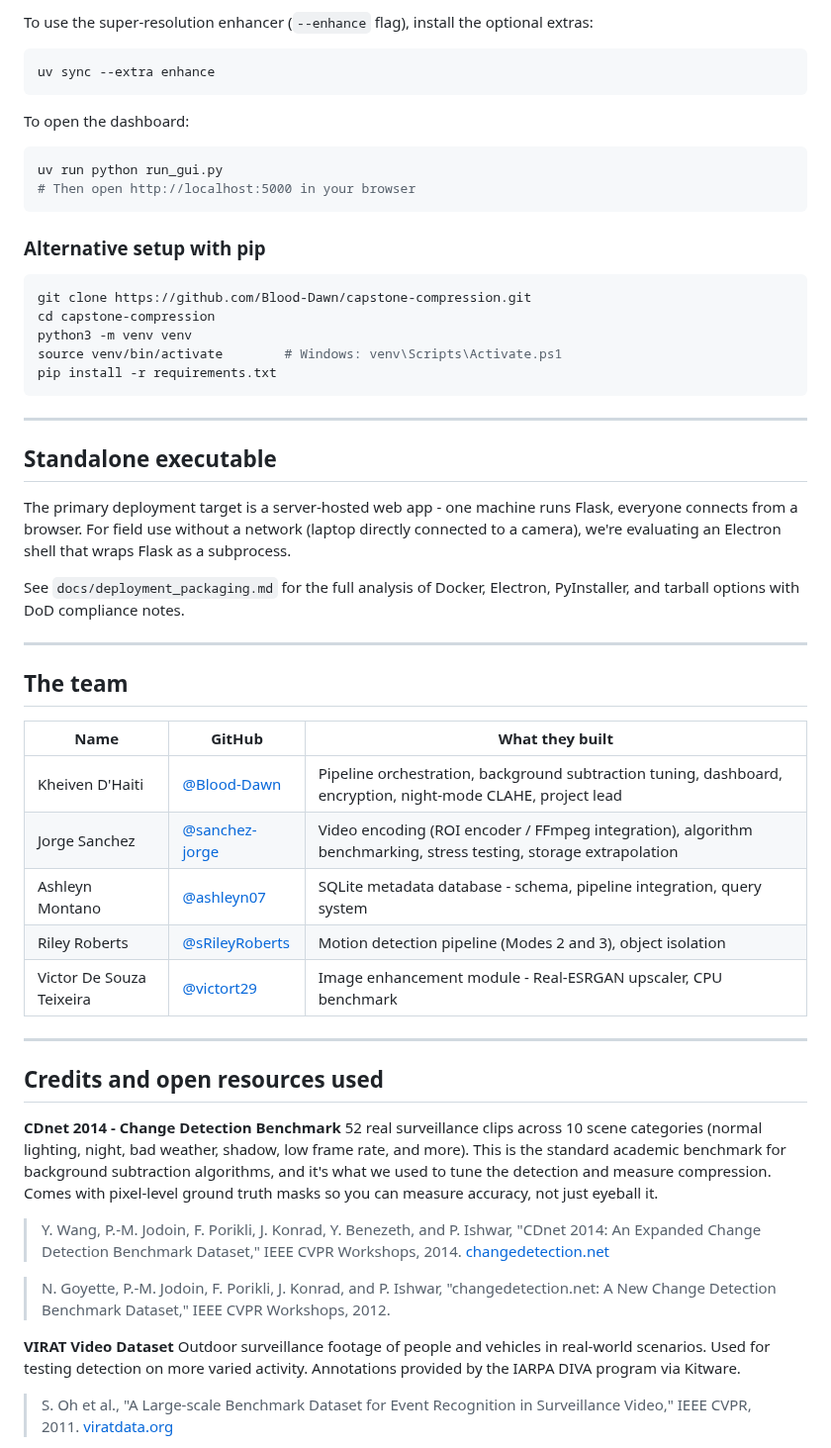
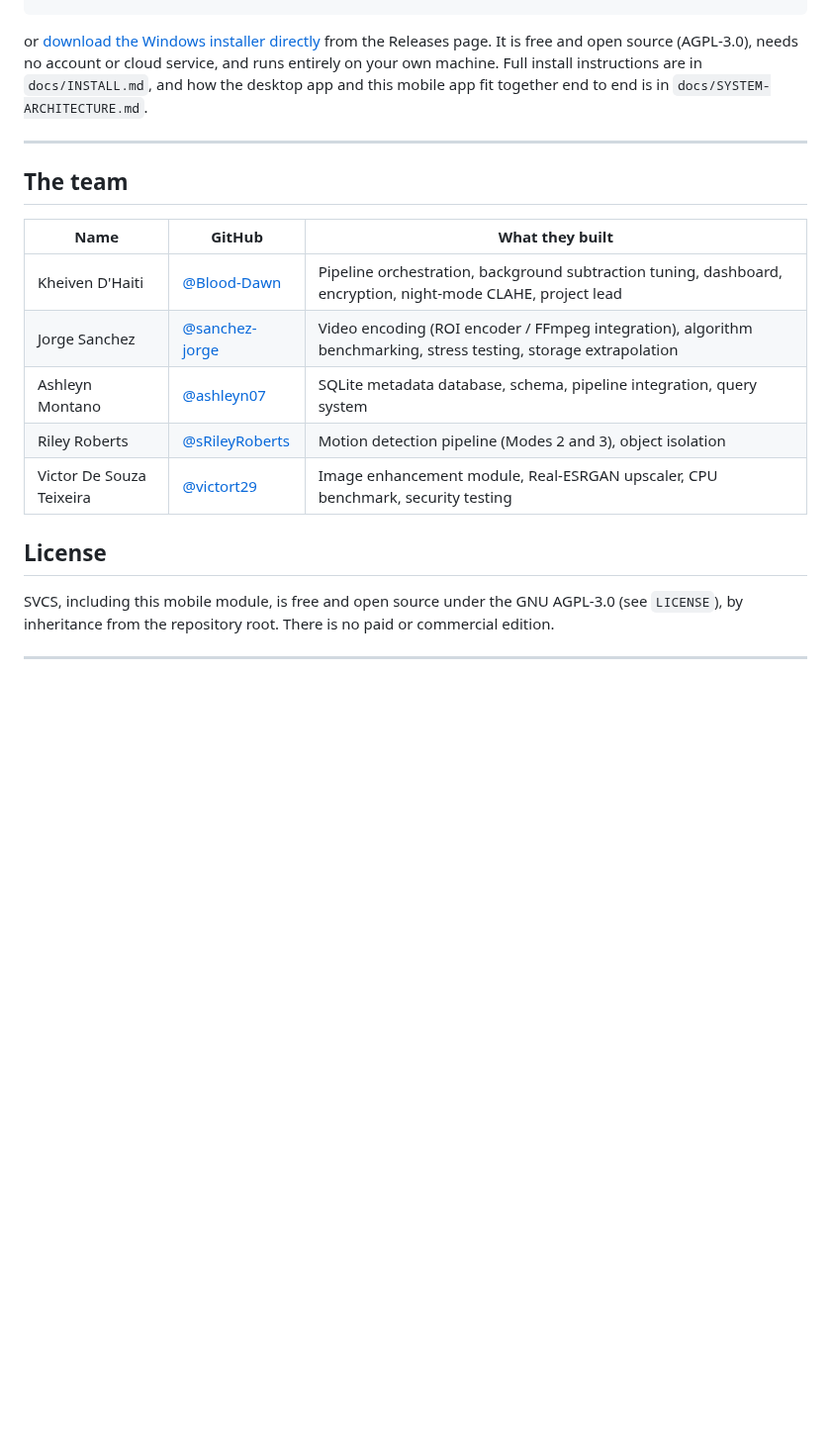
Before and after one commit to Blood-Dawn/Video-compression_2026, a Markdown page: README.md, the part around one of its changes. Shown at 99% size. GitHub-like rendering; blank space fills up the shorter version.

````diff
--- a/README.md
+++ b/README.md
@@ -90,33 +108,8 @@ uv run python src/pipeline/pipeline.py \
-To use the super-resolution enhancer (`--enhance` flag), install the optional extras:
-
-```bash
-uv sync --extra enhance
-```
-
-To open the dashboard:
-
-```bash
-uv run python run_gui.py
-# Then open http://localhost:5000 in your browser
-```
-
-### Alternative setup with pip
-
-```bash
-git clone https://github.com/Blood-Dawn/capstone-compression.git
-cd capstone-compression
-python3 -m venv venv
-source venv/bin/activate        # Windows: venv\Scripts\Activate.ps1
-pip install -r requirements.txt
-```
-
----
-
-## Standalone executable
-
-The primary deployment target is a server-hosted web app - one machine runs Flask, everyone connects from a browser. For field use without a network (laptop directly connected to a camera), we're evaluating an Electron shell that wraps Flask as a subprocess.
-
-See `docs/deployment_packaging.md` for the full analysis of Docker, Electron, PyInstaller, and tarball options with DoD compliance notes.
+or [download the Windows installer directly](https://github.com/Blood-Dawn/Video-compression_2026/releases/latest)
+from the Releases page. It is free and open source (AGPL-3.0), needs no
+account or cloud service, and runs entirely on your own machine. Full
+install instructions are in `docs/INSTALL.md`, and how the desktop app and
+this mobile app fit together end to end is in `docs/SYSTEM-ARCHITECTURE.md`.
 
 ---
 
@@ -126,25 +119,15 @@ See `docs/deployment_packaging.md` for the full analysis of Docker, Electron, Py
 |---|---|---|
 | Kheiven D'Haiti | [@Blood-Dawn](https://github.com/Blood-Dawn) | Pipeline orchestration, background subtraction tuning, dashboard, encryption, night-mode CLAHE, project lead |
 | Jorge Sanchez | [@sanchez-jorge](https://github.com/sanchez-jorge) | Video encoding (ROI encoder / FFmpeg integration), algorithm benchmarking, stress testing, storage extrapolation |
-| Ashleyn Montano | [@ashleyn07](https://github.com/ashleyn07) | SQLite metadata database - schema, pipeline integration, query system |
+| Ashleyn Montano | [@ashleyn07](https://github.com/ashleyn07) | SQLite metadata database, schema, pipeline integration, query system |
 | Riley Roberts | [@sRileyRoberts](https://github.com/sRileyRoberts) | Motion detection pipeline (Modes 2 and 3), object isolation |
-| Victor De Souza Teixeira | [@victort29](https://github.com/victort29) | Image enhancement module - Real-ESRGAN upscaler, CPU benchmark |
+| Victor De Souza Teixeira | [@victort29](https://github.com/victort29) | Image enhancement module, Real-ESRGAN upscaler, CPU benchmark, security testing |
+
+## License
+
+SVCS, including this mobile module, is free and open source under the GNU
+AGPL-3.0 (see `LICENSE`), by inheritance from the repository root. There is
+no paid or commercial edition.
 
 ---
 
-## Credits and open resources used
-
-**CDnet 2014 - Change Detection Benchmark**
-52 real surveillance clips across 10 scene categories (normal lighting, night, bad weather, shadow, low frame rate, and more). This is the standard academic benchmark for background subtraction algorithms, and it's what we used to tune the detection and measure compression. Comes with pixel-level ground truth masks so you can measure accuracy, not just eyeball it.
-
-> Y. Wang, P.-M. Jodoin, F. Porikli, J. Konrad, Y. Benezeth, and P. Ishwar, "CDnet 2014: An Expanded Change Detection Benchmark Dataset," IEEE CVPR Workshops, 2014.
-> [changedetection.net](http://www.changedetection.net)
-
-> N. Goyette, P.-M. Jodoin, F. Porikli, J. Konrad, and P. Ishwar, "changedetection.net: A New Change Detection Benchmark Dataset," IEEE CVPR Workshops, 2012.
-
-**VIRAT Video Dataset**
-Outdoor surveillance footage of people and vehicles in real-world scenarios. Used for testing detection on more varied activity. Annotations provided by the IARPA DIVA program via Kitware.
-
-> S. Oh et al., "A Large-scale Benchmark Dataset for Event Recognition in Surveillance Video," IEEE CVPR, 2011.
-> [viratdata.org](https://viratdata.org)
-
````
Also changed, not shown: other parts of README.md (+98 -101 lines).
